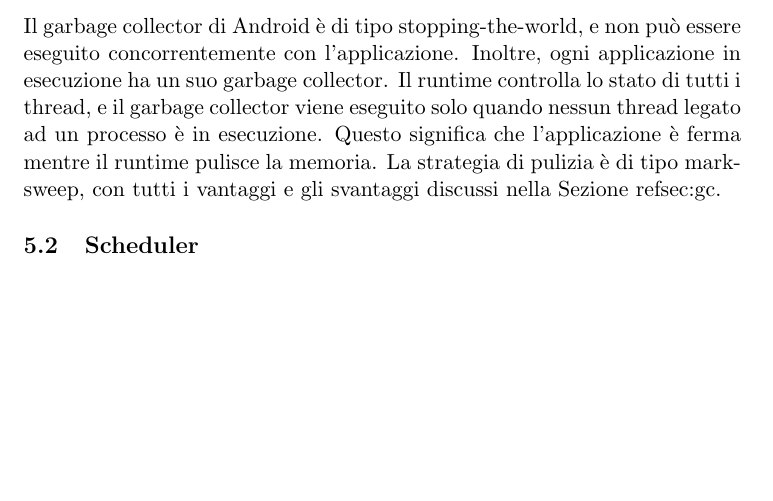
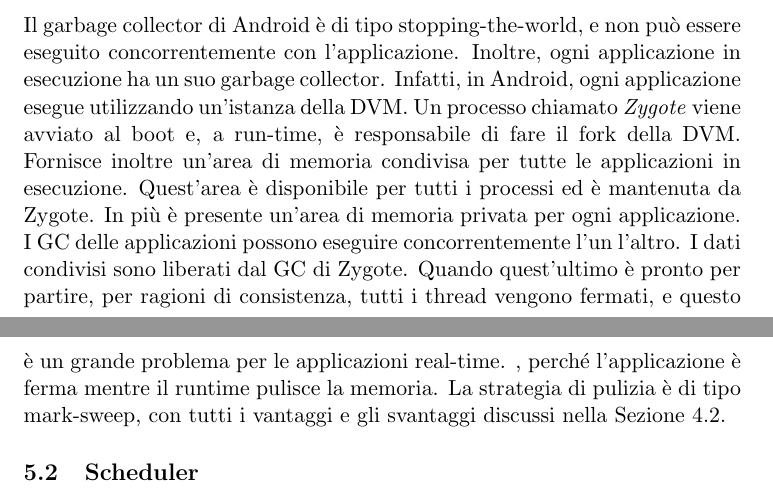
Before and after one commit to mdipirro/android-real-time, a LaTeX document (relazione/main.tex, which reads relazione/sections/androidPerRealTime.tex): part of page 20 of 41 before the commit and two parts of pages 20 and 21 of 42 after it, the two joined at a grey line, cut so that both start at the same text, the shorter picture padded with empty space. Compiled offline with pdfLaTeX.

Commit message:
Aggiunti dettagli sulla GC Android

```diff
--- a/relazione/sections/androidPerRealTime.tex
+++ b/relazione/sections/androidPerRealTime.tex
@@ -3,8 +3,8 @@ Fin dalla sua nascita Android ha generato moltissimo interesse intorno a sé. Il
 
 Tuttavia, Android non è stato pensato per un utilizzo in contesti con seri vincoli temporali. Molte scelte, architetturali e non, lo penalizzano in quest'ottica. Di seguito ne verranno analizzate alcune.
 
-\subsection{Garbage Collection}
-Il garbage collector di Android è di tipo stopping-the-world, e non può essere eseguito concorrentemente con l'applicazione. Inoltre, ogni applicazione in esecuzione ha un suo garbage collector. Il runtime controlla lo stato di tutti i thread, e il garbage collector viene eseguito solo quando nessun thread legato ad un processo è in esecuzione. Questo significa che l'applicazione è ferma mentre il runtime pulisce la memoria. La strategia di pulizia è di tipo mark-sweep, con tutti i vantaggi e gli svantaggi discussi nella Sezione~ref{sec:gc}.
+\subsection{Garbage Collection} \label{sec:gcandroid}
+Il garbage collector di Android è di tipo stopping-the-world, e non può essere eseguito concorrentemente con l'applicazione. Inoltre, ogni applicazione in esecuzione ha un suo garbage collector. Infatti, in Android, ogni applicazione esegue utilizzando un'istanza della DVM. Un processo chiamato \textit{Zygote} viene avviato al boot e, a run-time, è responsabile di fare il fork della DVM. Fornisce inoltre un'area di memoria condivisa per tutte le applicazioni in esecuzione. Quest'area è disponibile per tutti i processi ed è mantenuta da Zygote. In più è presente un'area di memoria privata per ogni applicazione. I GC delle applicazioni possono eseguire concorrentemente l'un l'altro. I dati condivisi sono liberati dal GC di Zygote. Quando quest'ultimo è pronto per partire, per ragioni di consistenza, tutti i thread vengono fermati, e questo è un grande problema per le applicazioni real-time. , perché l'applicazione è ferma mentre il runtime pulisce la memoria. La strategia di pulizia è di tipo mark-sweep, con tutti i vantaggi e gli svantaggi discussi nella Sezione~\ref{sec:gc}.
 
 \subsection{Scheduler}
 Android utilizza lo stesso algoritmo di scheduling del kernel Linux, ovvero \textbf{Completely Fair Scheduling} (CFS), un algoritmo basato sul concetto di virtual clock. Quest'ultimo misura la quantità di tempo di processore che, in un sistema completamente fair, sarebbe stata data ad un processo in attesa. Linux non memorizza questa informazione, ma la calcola a partire da una struttura simile alla seguente:
```
